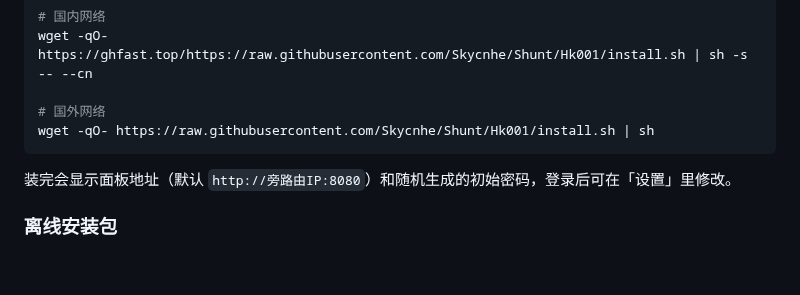
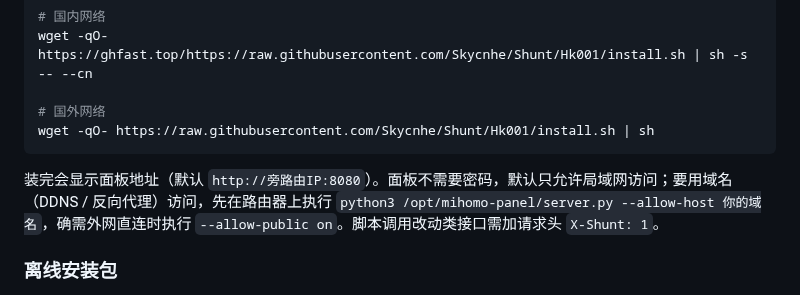
Before and after one commit to Skycnhe/Shunt, a Markdown page: README.md, the part around the change. Rendered like a GitHub page; blank space fills up the shorter version.

Commit message:
v7.1.0 安全加固：防 CSRF / DNS 重绑定、仅局域网访问、更新 SHA 校验、自动回滚、错误记录、安装环境检测、发布前自测 (README.md)

````diff
--- a/README.md
+++ b/README.md
@@ -30,7 +30,7 @@ wget -qO- https://ghfast.top/https://raw.githubusercontent.com/Skycnhe/Shunt/Hk0
 wget -qO- https://raw.githubusercontent.com/Skycnhe/Shunt/Hk001/install.sh | sh
 ```
 
-装完会显示面板地址（默认 `http://旁路由IP:8080`）和随机生成的初始密码，登录后可在「设置」里修改。
+装完会显示面板地址（默认 `http://旁路由IP:8080`）。面板不需要密码，默认只允许局域网访问；要用域名（DDNS / 反向代理）访问，先在路由器上执行 `python3 /opt/mihomo-panel/server.py --allow-host 你的域名`，确需外网直连时执行 `--allow-public on`。脚本调用改动类接口需加请求头 `X-Shunt: 1`。
 
 ### 离线安装包
 
````
